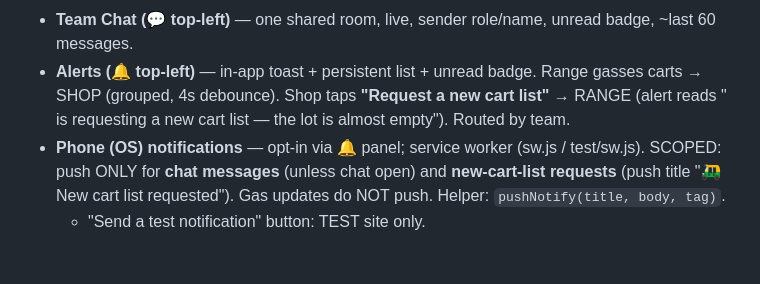
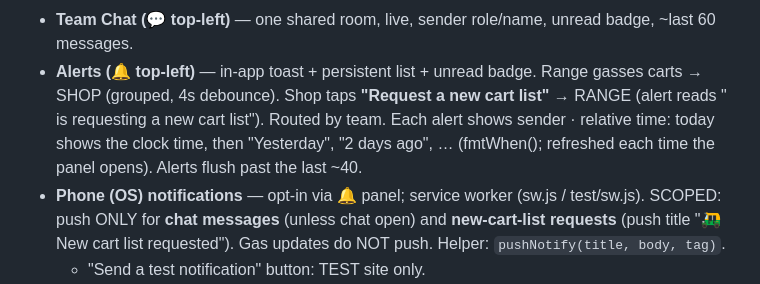
Before and after one commit to paulanthony-alt/griff-golf-app, a Markdown page: FIFTH-FINAL-SAVE.md, the part around the change. Drawn GitHub-style; blank space fills up the shorter version.

Commit message:
Update FIFTH-FINAL-SAVE: relative alert dates + cart-request wording
Co-Authored-By: Claude Fable 5 <noreply@anthropic.com>
Claude-Session: https://claude.ai/code/session_01QjpuTemTTrDjL815Gk8Rzg

```diff
--- a/FIFTH-FINAL-SAVE.md
+++ b/FIFTH-FINAL-SAVE.md
@@ -26,8 +26,10 @@ namespacing). TEST has a gold "TEST" chip + "TEST" title.
   badge, ~last 60 messages.
 - **Alerts (🔔 top-left)** — in-app toast + persistent list + unread badge.
   Range gasses carts → SHOP (grouped, 4s debounce). Shop taps **"Request a new
-  cart list"** → RANGE (alert reads "<who> is requesting a new cart list — the
-  lot is almost empty"). Routed by team.
+  cart list"** → RANGE (alert reads "<who> is requesting a new cart list").
+  Routed by team. Each alert shows sender · relative time: today shows the
+  clock time, then "Yesterday", "2 days ago", … (fmtWhen(); refreshed each time
+  the panel opens). Alerts flush past the last ~40.
 - **Phone (OS) notifications** — opt-in via 🔔 panel; service worker (sw.js /
   test/sw.js). SCOPED: push ONLY for **chat messages** (unless chat open) and
   **new-cart-list requests** (push title "🛺 New cart list requested"). Gas
```
